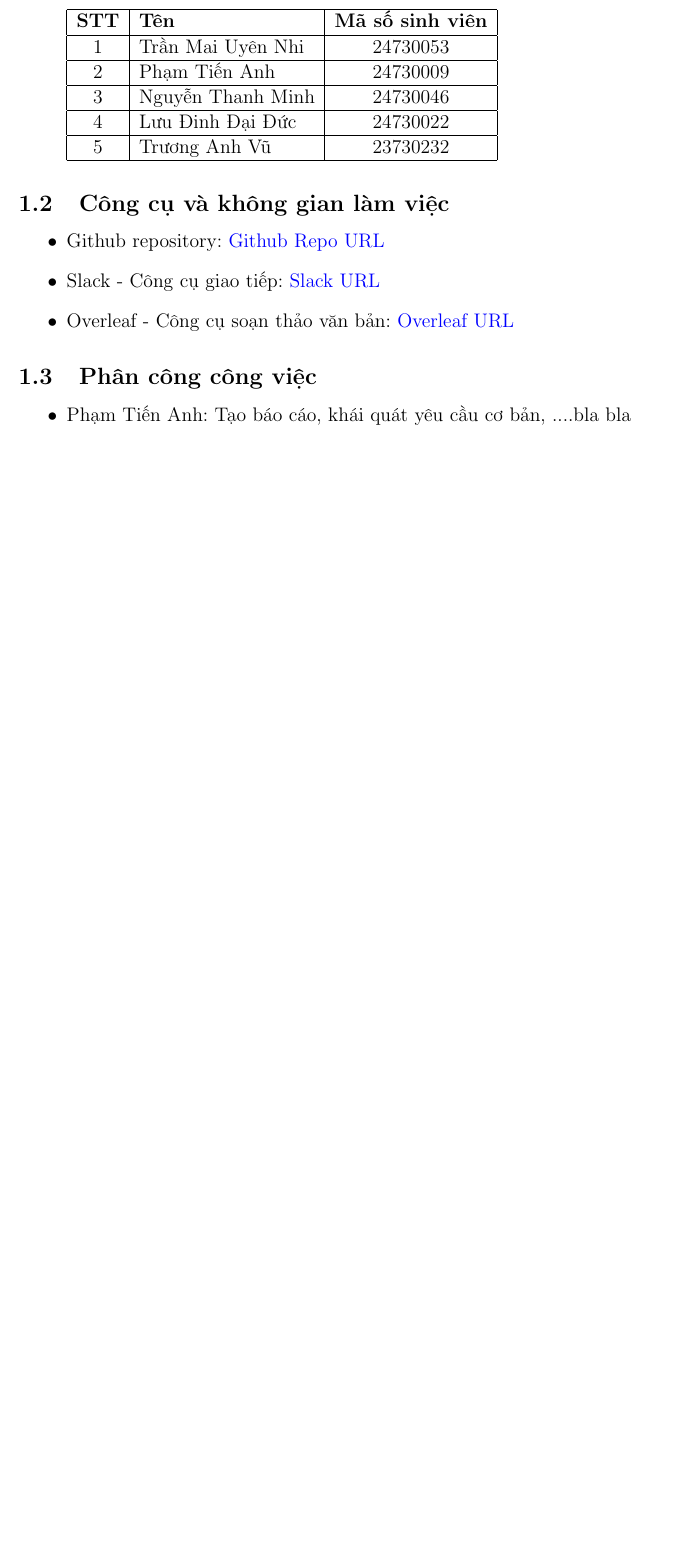
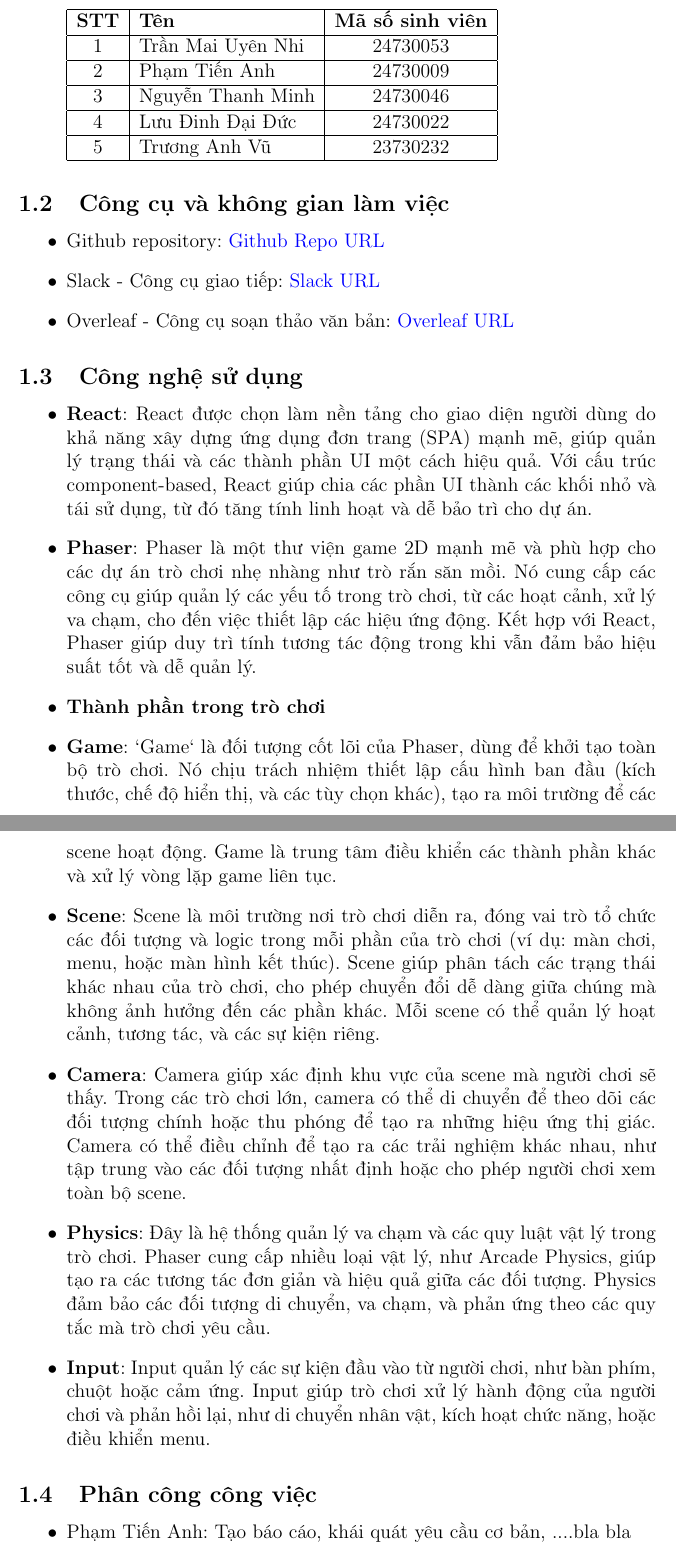
Before and after one commit to UIT-24730009/SnakeGame, a LaTeX document (baocao.tex): part of page 3 of 4 before the commit and two parts of pages 3 and 4 of 5 after it, the two joined at a grey line, cut so that both start at the same text, the shorter picture padded with empty space. Compiled offline with pdfLaTeX.

Commit message:
(feat) update latex

```diff
--- a/baocao.tex
+++ b/baocao.tex
@@ -71,6 +71,25 @@
     \href{https://www.overleaf.com/project/67271c85e33c6e0dfe041c9d}{Overleaf URL}
 \end{itemize}
 
+\subsection{Công nghệ sử dụng}
+\begin{itemize}
+    \item \textbf{React}: React được chọn làm nền tảng cho giao diện người dùng do khả năng xây dựng ứng dụng đơn trang (SPA) mạnh mẽ, giúp quản lý trạng thái và các thành phần UI một cách hiệu quả. Với cấu trúc component-based, React giúp chia các phần UI thành các khối nhỏ và tái sử dụng, từ đó tăng tính linh hoạt và dễ bảo trì cho dự án.
+
+    \item \textbf{Phaser}: Phaser là một thư viện game 2D mạnh mẽ và phù hợp cho các dự án trò chơi nhẹ nhàng như trò rắn săn mồi. Nó cung cấp các công cụ giúp quản lý các yếu tố trong trò chơi, từ các hoạt cảnh, xử lý va chạm, cho đến việc thiết lập các hiệu ứng động. Kết hợp với React, Phaser giúp duy trì tính tương tác động trong khi vẫn đảm bảo hiệu suất tốt và dễ quản lý.
+
+    \item \textbf{Thành phần trong trò chơi}
+
+     \item \textbf{Game}: `Game` là đối tượng cốt lõi của Phaser, dùng để khởi tạo toàn bộ trò chơi. Nó chịu trách nhiệm thiết lập cấu hình ban đầu (kích thước, chế độ hiển thị, và các tùy chọn khác), tạo ra môi trường để các scene hoạt động. Game là trung tâm điều khiển các thành phần khác và xử lý vòng lặp game liên tục.
+
+    \item \textbf{Scene}: Scene là môi trường nơi trò chơi diễn ra, đóng vai trò tổ chức các đối tượng và logic trong mỗi phần của trò chơi (ví dụ: màn chơi, menu, hoặc màn hình kết thúc). Scene giúp phân tách các trạng thái khác nhau của trò chơi, cho phép chuyển đổi dễ dàng giữa chúng mà không ảnh hưởng đến các phần khác. Mỗi scene có thể quản lý hoạt cảnh, tương tác, và các sự kiện riêng.
+
+    \item \textbf{Camera}: Camera giúp xác định khu vực của scene mà người chơi sẽ thấy. Trong các trò chơi lớn, camera có thể di chuyển để theo dõi các đối tượng chính hoặc thu phóng để tạo ra những hiệu ứng thị giác. Camera có thể điều chỉnh để tạo ra các trải nghiệm khác nhau, như tập trung vào các đối tượng nhất định hoặc cho phép người chơi xem toàn bộ scene.
+
+    \item \textbf{Physics}: Đây là hệ thống quản lý va chạm và các quy luật vật lý trong trò chơi. Phaser cung cấp nhiều loại vật lý, như Arcade Physics, giúp tạo ra các tương tác đơn giản và hiệu quả giữa các đối tượng. Physics đảm bảo các đối tượng di chuyển, va chạm, và phản ứng theo các quy tắc mà trò chơi yêu cầu.
+
+    \item \textbf{Input}: Input quản lý các sự kiện đầu vào từ người chơi, như bàn phím, chuột hoặc cảm ứng. Input giúp trò chơi xử lý hành động của người chơi và phản hồi lại, như di chuyển nhân vật, kích hoạt chức năng, hoặc điều khiển menu.
+\end{itemize}
+
 \subsection{Phân công công việc}
 \begin{itemize}
     \item Phạm Tiến Anh: Tạo báo cáo, khái quát yêu cầu cơ bản, ....bla bla
```
